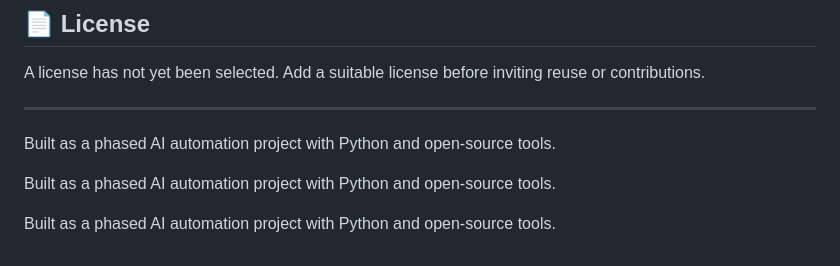
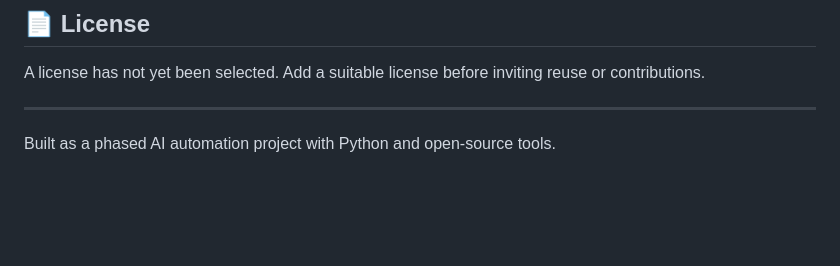
Before and after one commit to kchandanmahto/youtube-ai-automation-agent, a Markdown page: README.md, the part around the change. Drawn GitHub-style; blank space fills up the shorter version.

Commit message:
dfgyhuijk

```diff
--- a/README.md
+++ b/README.md
@@ -130,7 +130,3 @@ A license has not yet been selected. Add a suitable license before inviting reus
 ---
 
 Built as a phased AI automation project with Python and open-source tools.
-
-Built as a phased AI automation project with Python and open-source tools.
-
-Built as a phased AI automation project with Python and open-source tools.
```
